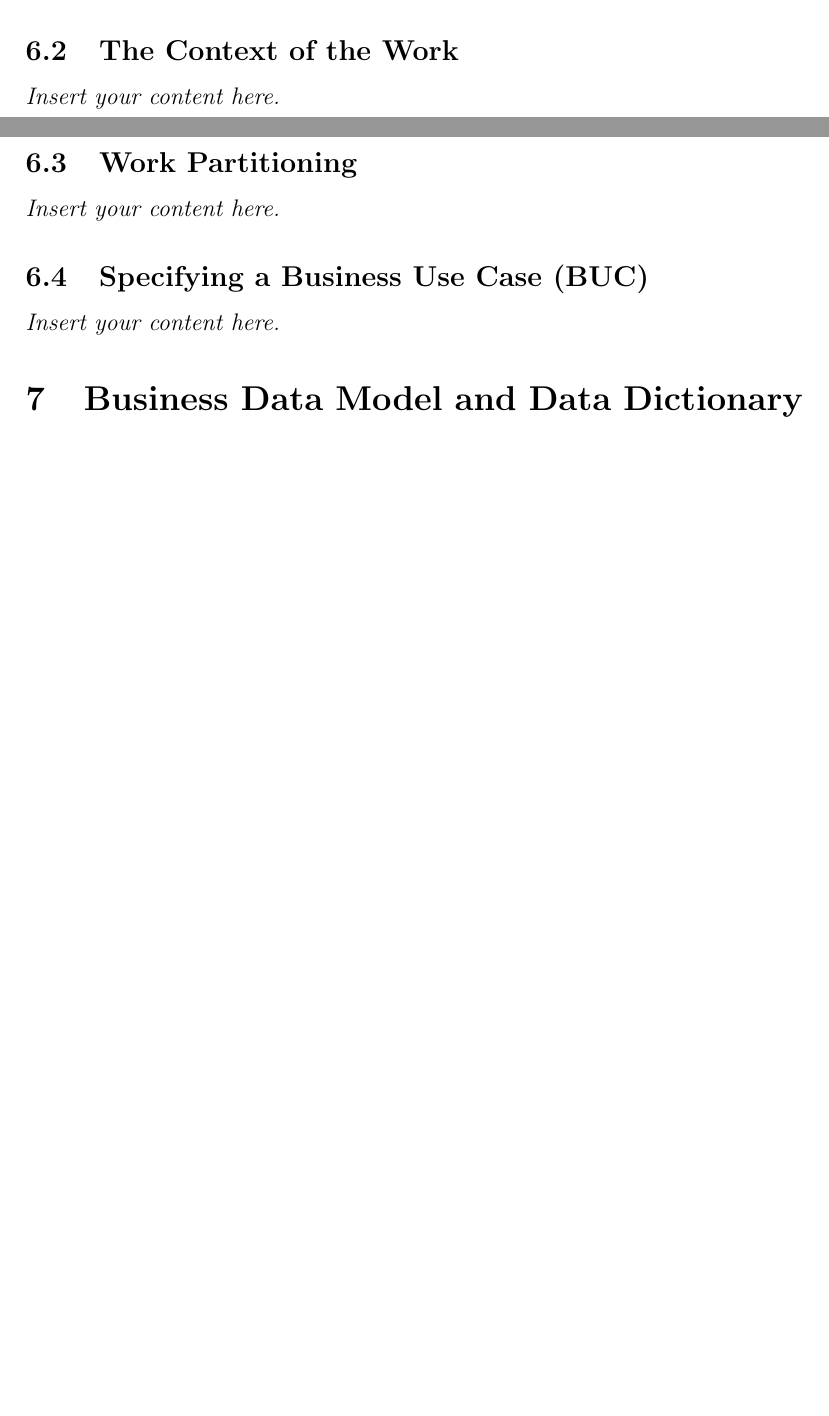
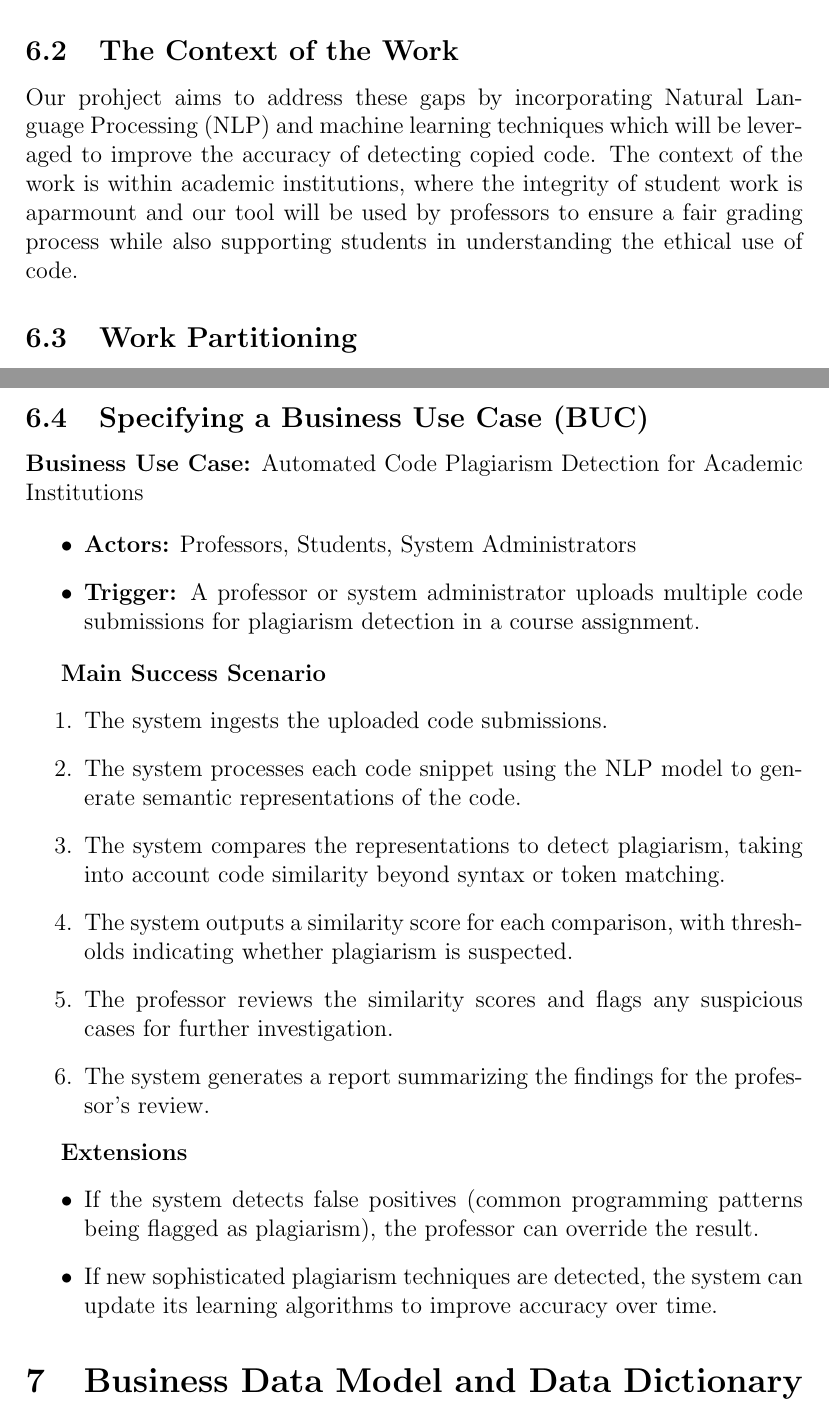
Before and after one commit to lilweege/SyntaxSentinels, a LaTeX document (docs/SRS-Volere/SRS.tex): two parts of pages 9 and 10 of 17 before the commit and two parts of pages 10 and 11 of 19 after it, joined at a grey line, cut so that both start at the same text, the shorter picture padded with empty space. Compiled offline with pdfLaTeX.

Commit message:
Scope of work

```diff
--- a/docs/SRS-Volere/SRS.tex
+++ b/docs/SRS-Volere/SRS.tex
@@ -112,4 +118,6 @@ involved in the Project}
 \subsection{The Context of the Work}
-\lips
+Our prohject aims to address these gaps by incorporating Natural Language Processing (NLP) and machine learning techniques
+which will be leveraged to improve the accuracy of detecting copied code. The context of the work is within academic institutions,
+where the integrity of student work is aparmount and our tool will be used by professors to ensure a fair grading process
+while also supporting students in understanding the ethical use of code.
 \subsection{Work Partitioning}
-\lips
@@ -116,5 +137,27 @@ involved in the Project}
 \subsection{Specifying a Business Use Case (BUC)}
-\lips
+
+\textbf{Business Use Case:} Automated Code Plagiarism Detection for Academic Institutions
+
+\begin{itemize}
+    \item \textbf{Actors:} Professors, Students, System Administrators
+    \item \textbf{Trigger:} A professor or system administrator uploads multiple code submissions for plagiarism detection in a course assignment.
+\end{itemize}
+
+\textbf{Main Success Scenario}
+\begin{enumerate}
+    \item The system ingests the uploaded code submissions.
+    \item The system processes each code snippet using the NLP model to generate semantic representations of the code.
+    \item The system compares the representations to detect plagiarism, taking into account code similarity beyond syntax or token matching.
+    \item The system outputs a similarity score for each comparison, with thresholds indicating whether plagiarism is suspected.
+    \item The professor reviews the similarity scores and flags any suspicious cases for further investigation.
+    \item The system generates a report summarizing the findings for the professor’s review.
+\end{enumerate}
+
+\textbf{Extensions}
+\begin{itemize}
+    \item If the system detects false positives (common programming patterns being flagged as plagiarism), the professor can override the result.
+    \item If new sophisticated plagiarism techniques are detected, the system can update its learning algorithms to improve accuracy over time.
+\end{itemize}
 
 \section{Business Data Model and Data Dictionary}
 \subsection{Business Data Model}
```
Also changed, not shown: docs/SRS-Volere/SRS.pdf, docs/SRS-Volere/SRS.tex (23 more changed lines).
